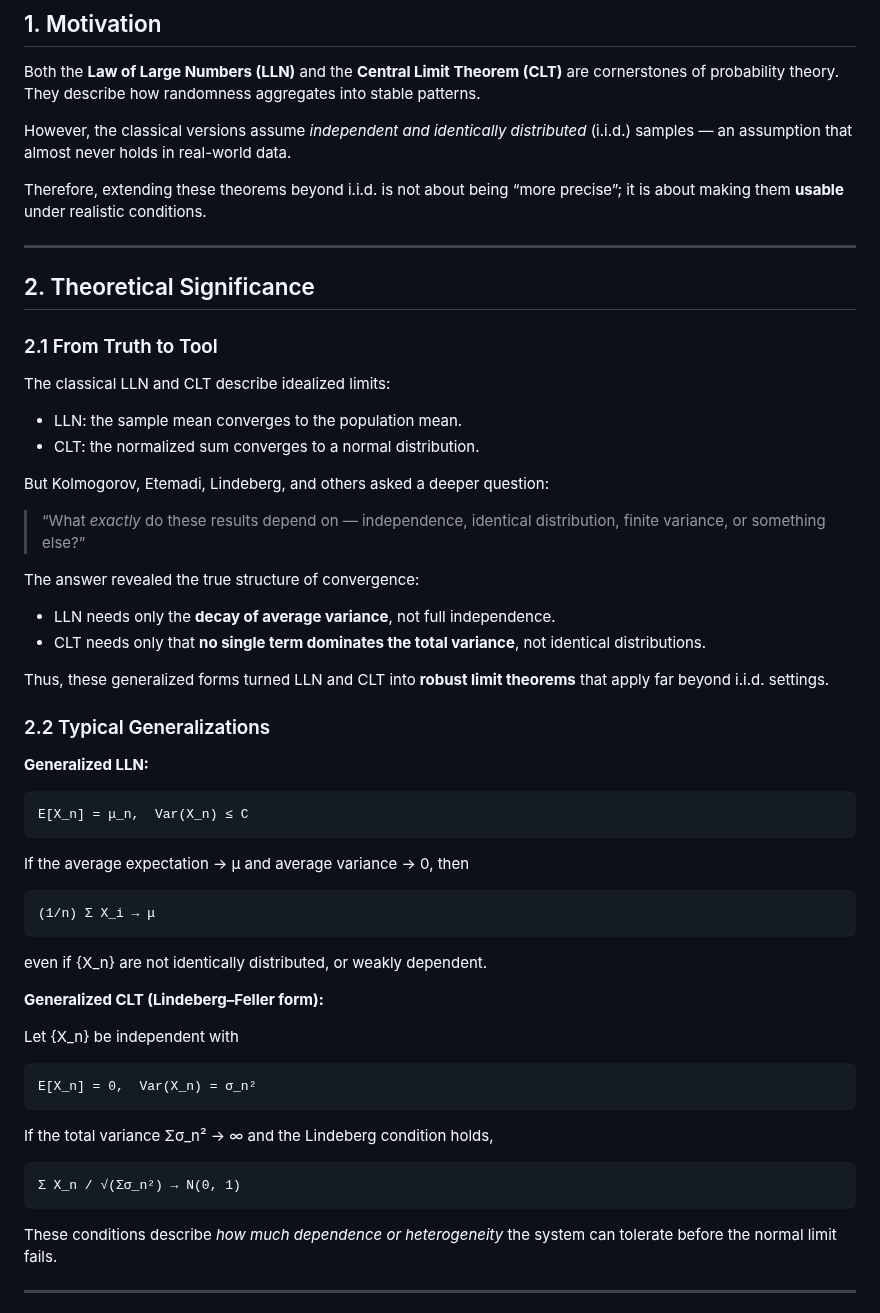
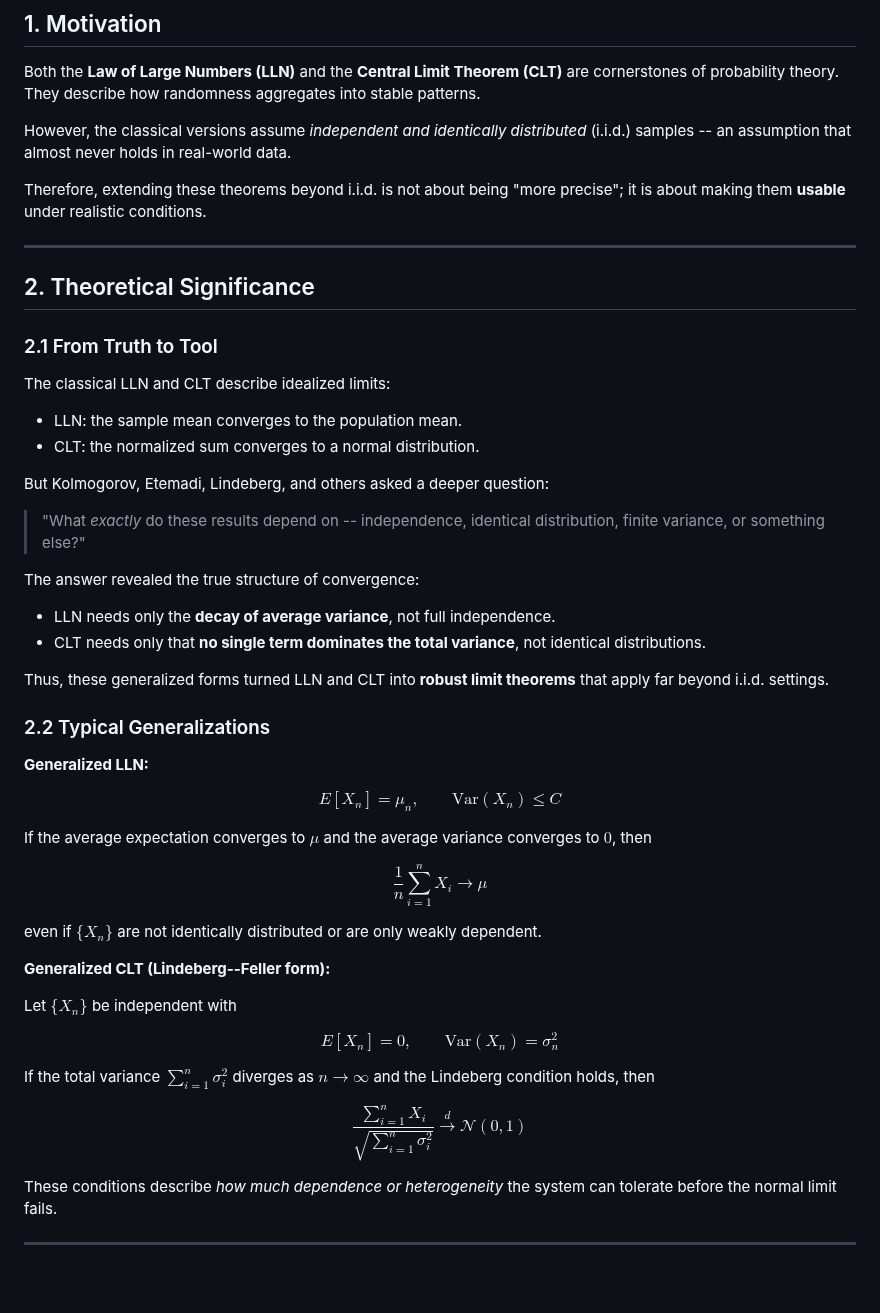
Before and after one commit to padiac/padiac.github.io, a Markdown page: notes/statistics-why-generalized-laws-of-large-numbers-and-central-limit-theorems-matter.md, the part around one of its changes. GitHub-like rendering; blank space fills up the shorter version.

Commit message:
fix: enforce math formatting for generalized limit note

````diff
--- a/notes/statistics-why-generalized-laws-of-large-numbers-and-central-limit-theorems-matter.md
+++ b/notes/statistics-why-generalized-laws-of-large-numbers-and-central-limit-theorems-matter.md
@@ -3,9 +3,9 @@
 Both the **Law of Large Numbers (LLN)** and the **Central Limit Theorem (CLT)** are cornerstones of probability theory.
 They describe how randomness aggregates into stable patterns.
 
-However, the classical versions assume *independent and identically distributed* (i.i.d.) samples — an assumption that almost never holds in real-world data.
+However, the classical versions assume *independent and identically distributed* (i.i.d.) samples -- an assumption that almost never holds in real-world data.
 
-Therefore, extending these theorems beyond i.i.d. is not about being “more precise”; it is about making them **usable** under realistic conditions.
+Therefore, extending these theorems beyond i.i.d. is not about being "more precise"; it is about making them **usable** under realistic conditions.
 
 ---
 
@@ -19,7 +19,7 @@ The classical LLN and CLT describe idealized limits:
 
 But Kolmogorov, Etemadi, Lindeberg, and others asked a deeper question:
 
-> “What *exactly* do these results depend on — independence, identical distribution, finite variance, or something else?”
+> "What *exactly* do these results depend on -- independence, identical distribution, finite variance, or something else?"
 
 The answer revealed the true structure of convergence:
 
@@ -32,25 +32,31 @@ Thus, these generalized forms turned LLN and CLT into **robust limit theorems**
 
 **Generalized LLN:**
 
-```
-E[X_n] = μ_n,  Var(X_n) ≤ C
-```
-If the average expectation → μ and average variance → 0, then
-```
-(1/n) Σ X_i → μ
-```
-even if {X_n} are not identically distributed, or weakly dependent.
+$$
+E[X_n] = \mu_n,\qquad \mathrm{Var}(X_n) \le C
+$$
 
-**Generalized CLT (Lindeberg–Feller form):**
+If the average expectation converges to $\mu$ and the average variance converges to $0$, then
 
-Let {X_n} be independent with
-```
-E[X_n] = 0,  Var(X_n) = σ_n²
-```
-If the total variance Σσ_n² → ∞ and the Lindeberg condition holds,
-```
-Σ X_n / √(Σσ_n²) → N(0, 1)
-```
+$$
+\frac{1}{n} \sum_{i=1}^n X_i \to \mu
+$$
+
+even if $\{X_n\}$ are not identically distributed or are only weakly dependent.
+
+**Generalized CLT (Lindeberg--Feller form):**
+
+Let $\{X_n\}$ be independent with
+
+$$
+E[X_n] = 0,\qquad \mathrm{Var}(X_n) = \sigma_n^2
+$$
+
+If the total variance $\sum_{i=1}^n \sigma_i^2$ diverges as $n \to \infty$ and the Lindeberg condition holds, then
+
+$$
+\frac{\sum_{i=1}^n X_i}{\sqrt{\sum_{i=1}^n \sigma_i^2}} \xrightarrow{d} \mathcal{N}(0,1)
+$$
 
 These conditions describe *how much dependence or heterogeneity* the system can tolerate before the normal limit fails.
 
````
Also changed, not shown: other parts of notes/statistics-why-generalized-laws-of-large-numbers-and-central-limit-theorems-matter.md (+9 -9 lines), codex_rules.md (+13 -12 lines).
